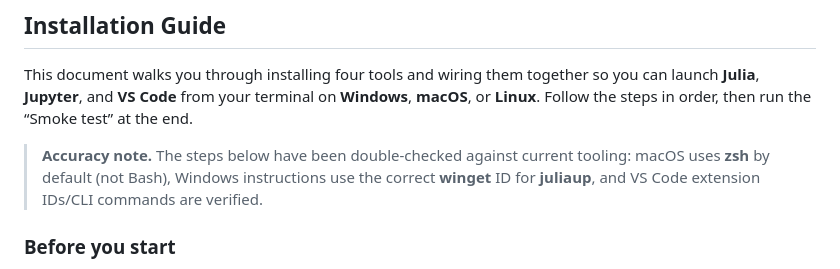
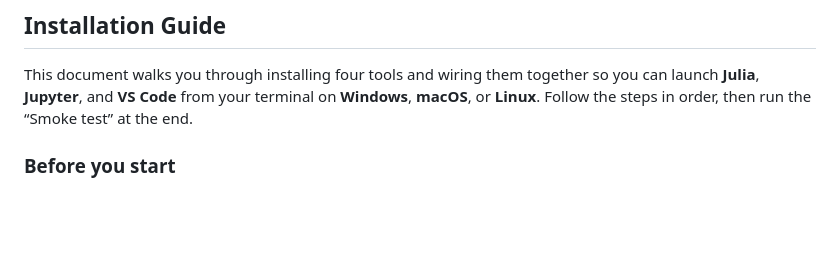
Before and after one commit to sp2229/CHEME-5660-CourseRepository-Fall-2025, a Markdown page: README.md, the part around the change. GitHub-like rendering; blank space fills up the shorter version.

Commit message:
Remove outdated accuracy note from README
Deleted a note about the accuracy of installation steps, likely because it is no longer relevant or needed.

```diff
--- a/README.md
+++ b/README.md
@@ -8,10 +8,6 @@ This course uses [the Julia programming language](https://julialang.org/download
 
 ## Installation Guide
 This document walks you through installing four tools and wiring them together so you can launch **Julia**, **Jupyter**, and **VS Code** from your terminal on **Windows**, **macOS**, or **Linux**. Follow the steps in order, then run the “Smoke test” at the end.
-
-> **Accuracy note.** The steps below have been double‑checked against current tooling: macOS uses **zsh** by default (not Bash), Windows instructions use the correct **winget** ID for **juliaup**, and VS Code extension IDs/CLI commands are verified.
-
-
 
 ### Before you start
 
```
